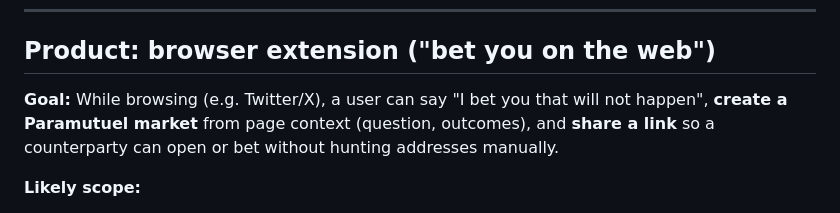
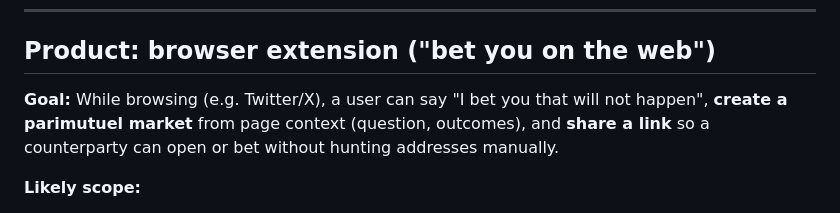
Before and after one commit to autarkenterprises/paramutuel, a Markdown page: docs/TASKS.md, the part around the change. Rendered like a GitHub page.

Commit message:
docs: correct parimutuel terminology in prose
Update human-facing wording to use the correct betting term, parimutuel, while preserving Paramutuel project identifiers and names.

Made-with: Cursor

```diff
--- a/docs/TASKS.md
+++ b/docs/TASKS.md
@@ -22,7 +22,7 @@ Markets created through the factory therefore see at most the factory cap (10% t
 
 ## Product: browser extension ("bet you on the web")
 
-**Goal:** While browsing (e.g. Twitter/X), a user can say "I bet you that will not happen", **create a Paramutuel market** from page context (question, outcomes), and **share a link** so a counterparty can open or bet without hunting addresses manually.
+**Goal:** While browsing (e.g. Twitter/X), a user can say "I bet you that will not happen", **create a parimutuel market** from page context (question, outcomes), and **share a link** so a counterparty can open or bet without hunting addresses manually.
 
 **Likely scope:**
 
```
Also changed, not shown: research/outreach-targets.md (+10 -10 lines).
